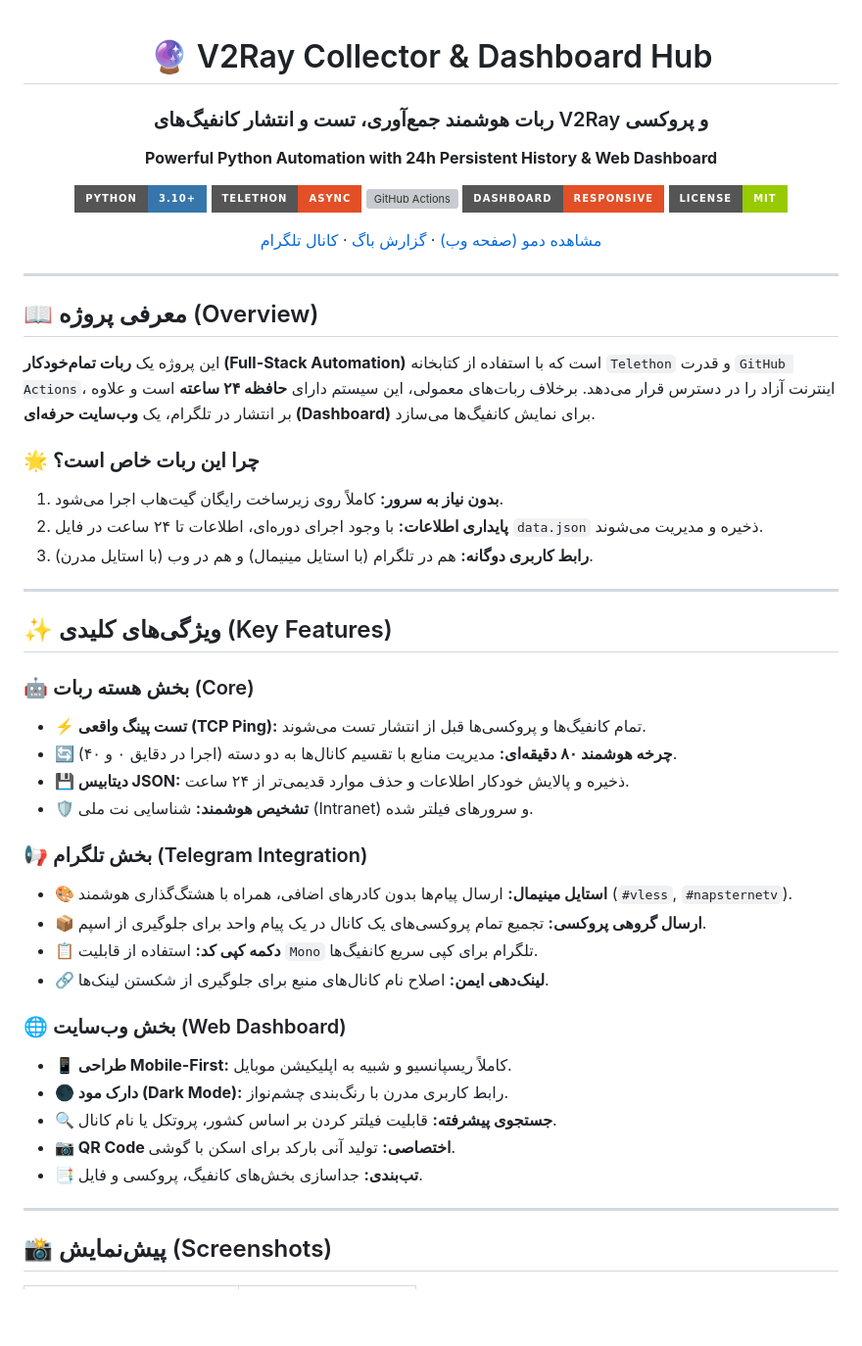
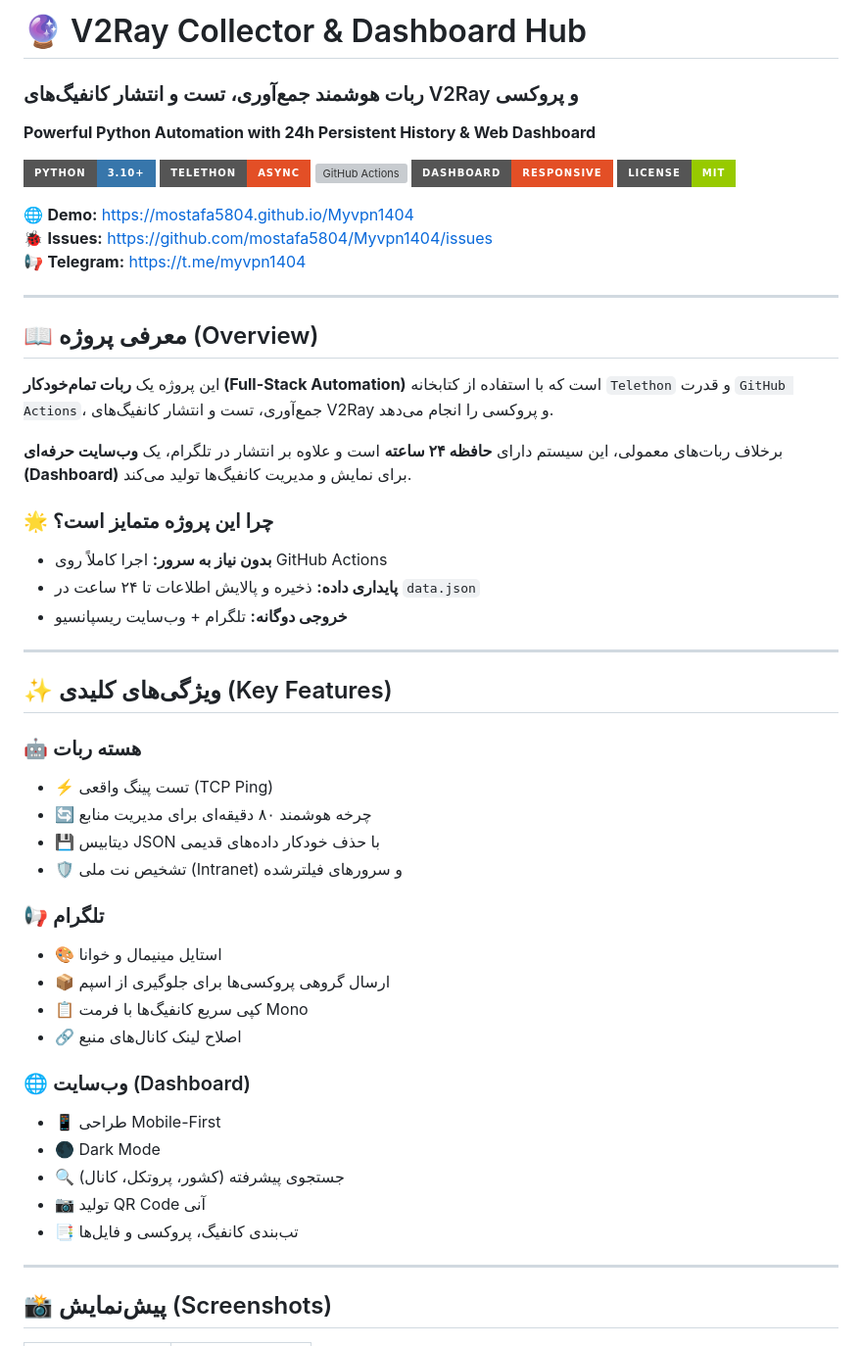
Before and after one commit to mostafa5804/Myvpn1404, a Markdown page: README.md, the part around one of its changes. Shown at 98% size. Drawn GitHub-style; badges without logos; blank space fills up the shorter version; grey boxes are pictures that could not be loaded.

```diff
--- a/README.md
+++ b/README.md
@@ -1,6 +1,5 @@
-<div align="center">
+# 🔮 V2Ray Collector & Dashboard Hub
 
-# 🔮 V2Ray Collector & Dashboard Hub
 ### ربات هوشمند جمع‌آوری، تست و انتشار کانفیگ‌های V2Ray و پروکسی
 **Powerful Python Automation with 24h Persistent History & Web Dashboard**
 
@@ -10,48 +9,45 @@
 ![HTML5](https://img.shields.io/badge/Dashboard-Responsive-E34F26.svg?style=for-the-badge&logo=html5)
 ![License](https://img.shields.io/badge/License-MIT-green.svg?style=for-the-badge)
 
-[مشاهده دمو (صفحه وب)](https://github.com/mostafa5804/Myvpn1404)
-·
-[گزارش باگ](https://github.com/mostafa5804/Myvpn1404/issues)
-·
-[کانال تلگرام](https://t.me/myvpn1404)
-
-</div>
+🌐 **Demo:** https://mostafa5804.github.io/Myvpn1404
+🐞 **Issues:** https://github.com/mostafa5804/Myvpn1404/issues
+📢 **Telegram:** https://t.me/myvpn1404
 
 ---
 
 ## 📖 معرفی پروژه (Overview)
 
-این پروژه یک **ربات تمام‌خودکار (Full-Stack Automation)** است که با استفاده از کتابخانه `Telethon` و قدرت `GitHub Actions`، اینترنت آزاد را در دسترس قرار می‌دهد.
-برخلاف ربات‌های معمولی، این سیستم دارای **حافظه ۲۴ ساعته** است و علاوه بر انتشار در تلگرام، یک **وب‌سایت حرفه‌ای (Dashboard)** برای نمایش کانفیگ‌ها می‌سازد.
+این پروژه یک **ربات تمام‌خودکار (Full-Stack Automation)** است که با استفاده از کتابخانه `Telethon` و قدرت `GitHub Actions`، جمع‌آوری، تست و انتشار کانفیگ‌های V2Ray و پروکسی را انجام می‌دهد.
 
-### 🌟 چرا این ربات خاص است؟
-1. **بدون نیاز به سرور:** کاملاً روی زیرساخت رایگان گیت‌هاب اجرا می‌شود.
-2. **پایداری اطلاعات:** با وجود اجرای دوره‌ای، اطلاعات تا ۲۴ ساعت در فایل `data.json` ذخیره و مدیریت می‌شوند.
-3. **رابط کاربری دوگانه:** هم در تلگرام (با استایل مینیمال) و هم در وب (با استایل مدرن).
+برخلاف ربات‌های معمولی، این سیستم دارای **حافظه ۲۴ ساعته** است و علاوه بر انتشار در تلگرام، یک **وب‌سایت حرفه‌ای (Dashboard)** برای نمایش و مدیریت کانفیگ‌ها تولید می‌کند.
+
+### 🌟 چرا این پروژه متمایز است؟
+- **بدون نیاز به سرور:** اجرا کاملاً روی GitHub Actions
+- **پایداری داده:** ذخیره و پالایش اطلاعات تا ۲۴ ساعت در `data.json`
+- **خروجی دوگانه:** تلگرام + وب‌سایت ریسپانسیو
 
 ---
 
 ## ✨ ویژگی‌های کلیدی (Key Features)
 
-### 🤖 بخش هسته ربات (Core)
-- **⚡ تست پینگ واقعی (TCP Ping):** تمام کانفیگ‌ها و پروکسی‌ها قبل از انتشار تست می‌شوند.
-- **🔄 چرخه هوشمند ۸۰ دقیقه‌ای:** مدیریت منابع با تقسیم کانال‌ها به دو دسته (اجرا در دقایق ۰ و ۴۰).
-- **💾 دیتابیس JSON:** ذخیره و پالایش خودکار اطلاعات و حذف موارد قدیمی‌تر از ۲۴ ساعت.
-- **🛡️ تشخیص هوشمند:** شناسایی نت ملی (Intranet) و سرورهای فیلتر شده.
+### 🤖 هسته ربات
+- ⚡ تست پینگ واقعی (TCP Ping)
+- 🔄 چرخه هوشمند ۸۰ دقیقه‌ای برای مدیریت منابع
+- 💾 دیتابیس JSON با حذف خودکار داده‌های قدیمی
+- 🛡️ تشخیص نت ملی (Intranet) و سرورهای فیلترشده
 
-### 📢 بخش تلگرام (Telegram Integration)
-- **🎨 استایل مینیمال:** ارسال پیام‌ها بدون کادرهای اضافی، همراه با هشتگ‌گذاری هوشمند (`#vless`, `#napsternetv`).
-- **📦 ارسال گروهی پروکسی:** تجمیع تمام پروکسی‌های یک کانال در یک پیام واحد برای جلوگیری از اسپم.
-- **📋 دکمه کپی کد:** استفاده از قابلیت `Mono` تلگرام برای کپی سریع کانفیگ‌ها.
-- **🔗 لینک‌دهی ایمن:** اصلاح نام کانال‌های منبع برای جلوگیری از شکستن لینک‌ها.
+### 📢 تلگرام
+- 🎨 استایل مینیمال و خوانا
+- 📦 ارسال گروهی پروکسی‌ها برای جلوگیری از اسپم
+- 📋 کپی سریع کانفیگ‌ها با فرمت Mono
+- 🔗 اصلاح لینک کانال‌های منبع
 
-### 🌐 بخش وب‌سایت (Web Dashboard)
-- **📱 طراحی Mobile-First:** کاملاً ریسپانسیو و شبیه به اپلیکیشن موبایل.
-- **🌑 دارک مود (Dark Mode):** رابط کاربری مدرن با رنگ‌بندی چشم‌نواز.
-- **🔍 جستجوی پیشرفته:** قابلیت فیلتر کردن بر اساس کشور، پروتکل یا نام کانال.
-- **📷 QR Code اختصاصی:** تولید آنی بارکد برای اسکن با گوشی.
-- **📑 تب‌بندی:** جداسازی بخش‌های کانفیگ، پروکسی و فایل.
+### 🌐 وب‌سایت (Dashboard)
+- 📱 طراحی Mobile-First
+- 🌑 Dark Mode
+- 🔍 جستجوی پیشرفته (کشور، پروتکل، کانال)
+- 📷 تولید QR Code آنی
+- 📑 تب‌بندی کانفیگ، پروکسی و فایل‌ها
 
 ---
 
```
Also changed, not shown: other parts of README.md (+32 -28 lines).
